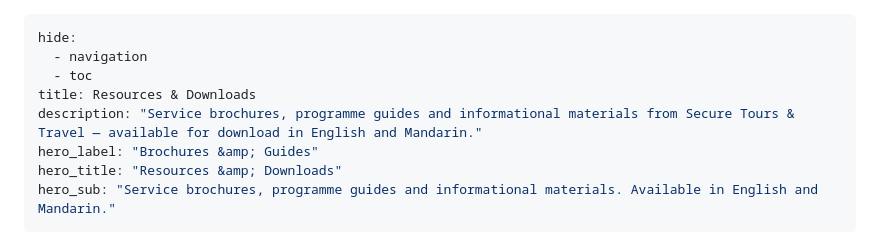
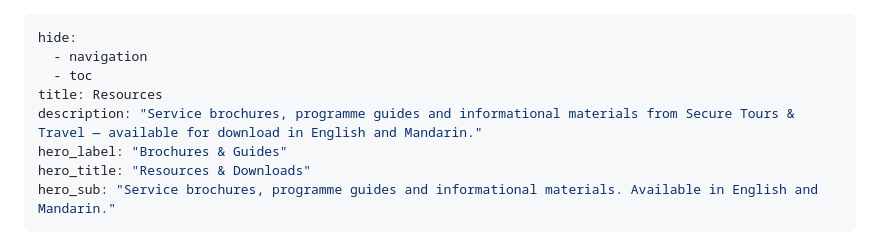
Before and after one commit to goodtune/securetours, a Markdown page: docs/resources.md, the part around the change. Drawn GitHub-style.

Commit message:
fix: split title/hero_title for resources + remove &amp; double-escapes (TOU-159)
- resources.md: title 'Resources & Downloads' → 'Resources' (so breadcrumb
  matches static which shows just 'Resources'); hero_title carries the full
  form. Per spec review of 6cceb71.
- resources.md + articles/index.md: dropped &amp; HTML entities from
  front-matter hero_label/title/sub. Jinja2 auto-escapes & in template
  output, so the entity form rendered as literal '&amp;' on screen.

```diff
--- a/docs/resources.md
+++ b/docs/resources.md
@@ -2,10 +2,10 @@
 hide:
   - navigation
   - toc
-title: Resources & Downloads
+title: Resources
 description: "Service brochures, programme guides and informational materials from Secure Tours & Travel — available for download in English and Mandarin."
-hero_label: "Brochures &amp; Guides"
-hero_title: "Resources &amp; Downloads"
+hero_label: "Brochures & Guides"
+hero_title: "Resources & Downloads"
 hero_sub: "Service brochures, programme guides and informational materials. Available in English and Mandarin."
 ---
 
```
